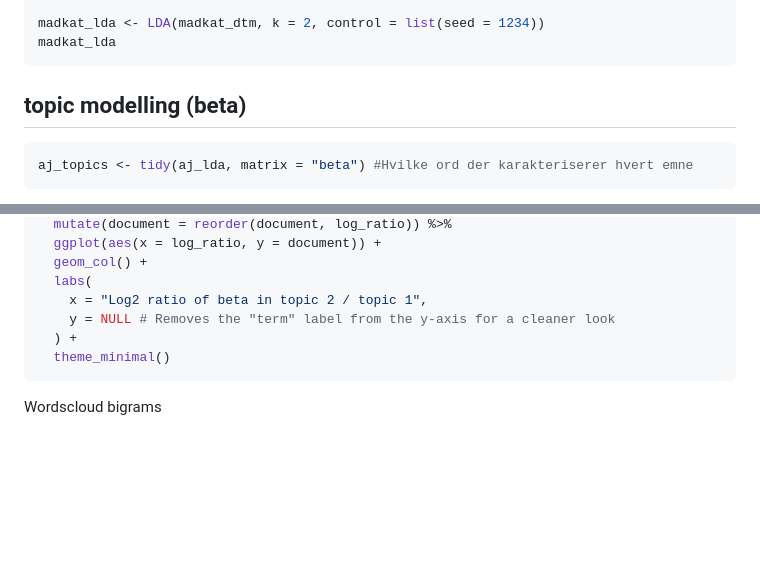
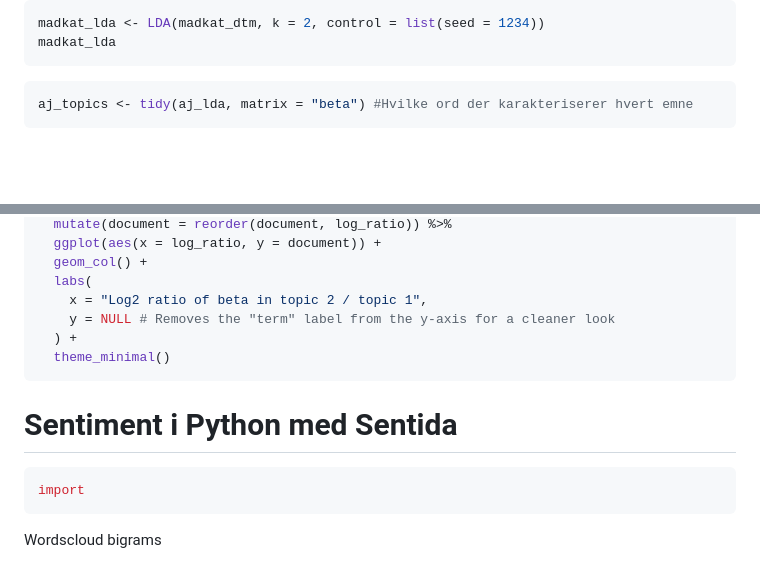
Before and after one commit to MartinBitsch2/DL_og_NLP, a Markdown page: Eksamensscripts/tekstanalyse.md, 2 parts joined by grey strips. GitHub-like rendering; blank space fills up the shorter version.

````diff
--- a/Eksamensscripts/tekstanalyse.md
+++ b/Eksamensscripts/tekstanalyse.md
@@ -102,8 +212,6 @@ madkat_dtm <- word_counts %>%
 madkat_lda <- LDA(madkat_dtm, k = 2, control = list(seed = 1234))
 madkat_lda
 ```
-
-## topic modelling (beta)
 
 ``` r
 aj_topics <- tidy(aj_lda, matrix = "beta") #Hvilke ord der karakteriserer hvert emne
@@ -176,4 +284,10 @@ beta_wide %>%
   theme_minimal()
 ```
 
+# Sentiment i Python med Sentida
+
+``` python
+import
+```
+
 Wordscloud bigrams
````
Also changed, not shown: other parts of Eksamensscripts/tekstanalyse.md (+112 -2 lines).
